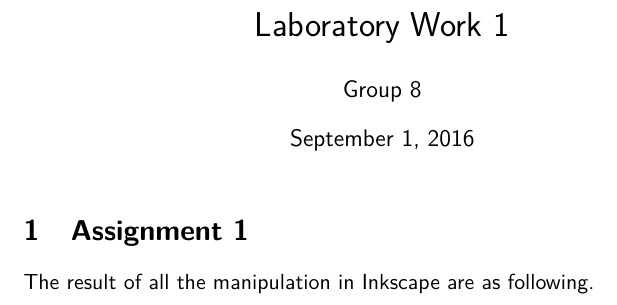
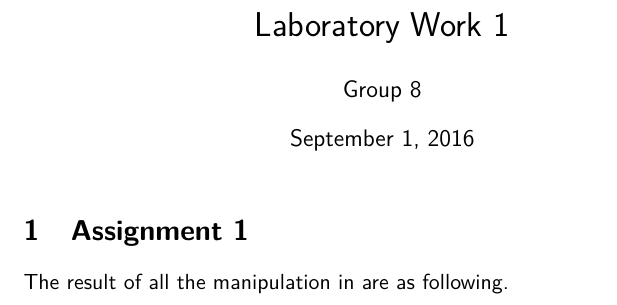
Before and after one commit to lemonisa/visualisation-lab1-liu, a LaTeX document (Group_Report/Lab_1_Group.tex): part of the page, cut so that both start at the same text. Compiled offline with pdfLaTeX.

Commit message:
Testing merging

```diff
--- a/Group_Report/Lab_1_Group.tex
+++ b/Group_Report/Lab_1_Group.tex
@@ -16,7 +16,7 @@
 \maketitle
 
 \section{Assignment 1}
-The result of all the manipulation in Inkscape are as following.
+The result of all the manipulation in are as following.
 
 %\begin{figure}[ht]
 %  \centering
```
